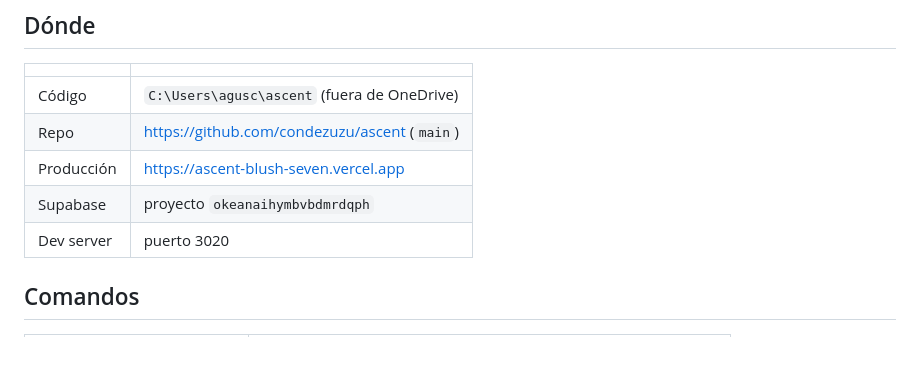
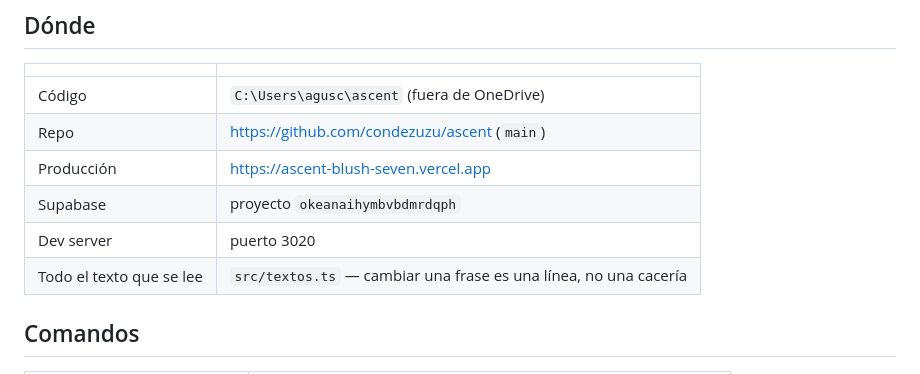
Before and after one commit to condezuzu/ascent, a Markdown page: CLAUDE.md, the part around the change. Rendered like a GitHub page; blank space fills up the shorter version.

```diff
--- a/CLAUDE.md
+++ b/CLAUDE.md
@@ -75,6 +75,7 @@ seguro.
 | Producción | https://ascent-blush-seven.vercel.app |
 | Supabase | proyecto `okeanaihymbvbdmrdqph` |
 | Dev server | puerto 3020 |
+| Todo el texto que se lee | `src/textos.ts` — cambiar una frase es una línea, no una cacería |
 
 ## Comandos
 
```
Also changed, not shown: spec/estado.md (+15 -1 lines), spec/trampas.md (+18 -4 lines).
